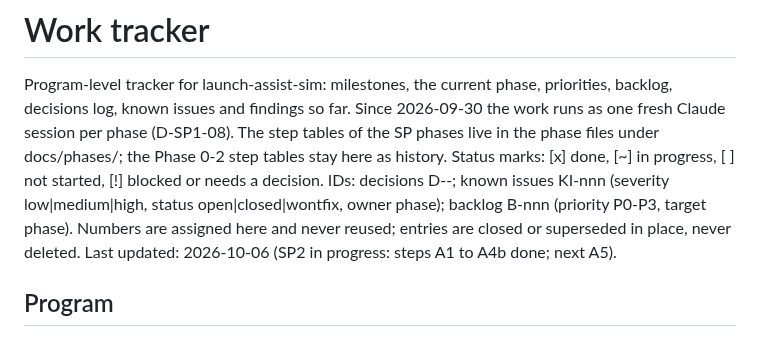
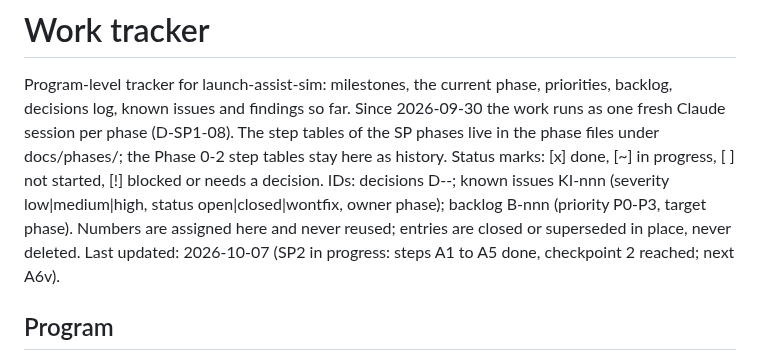
Before and after one commit to khoks/RocketLaunchOptimizationSimulator, a Markdown page: TODO.md, the part around the change. Drawn GitHub-style.

```diff
--- a/TODO.md
+++ b/TODO.md
@@ -8,7 +8,7 @@ Status marks: [x] done, [~] in progress, [ ] not started, [!] blocked or needs a
 IDs: decisions D-<phase>-<nn>; known issues KI-nnn (severity low|medium|high, status
 open|closed|wontfix, owner phase); backlog B-nnn (priority P0-P3, target phase). Numbers are
 assigned here and never reused; entries are closed or superseded in place, never deleted.
-Last updated: 2026-10-06 (SP2 in progress: steps A1 to A4b done; next A5).
+Last updated: 2026-10-07 (SP2 in progress: steps A1 to A5 done, checkpoint 2 reached; next A6v).
 
 ## Program
 
```
Also changed, not shown: docs/phases/SP2-launch-app-2d-scene.md (+19 -3 lines).
